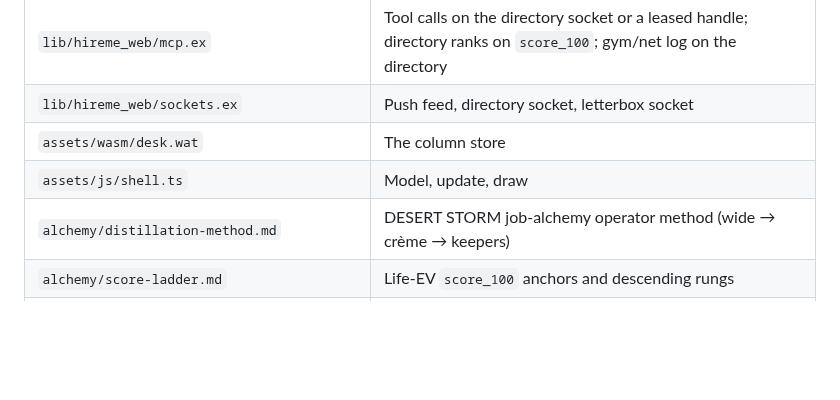
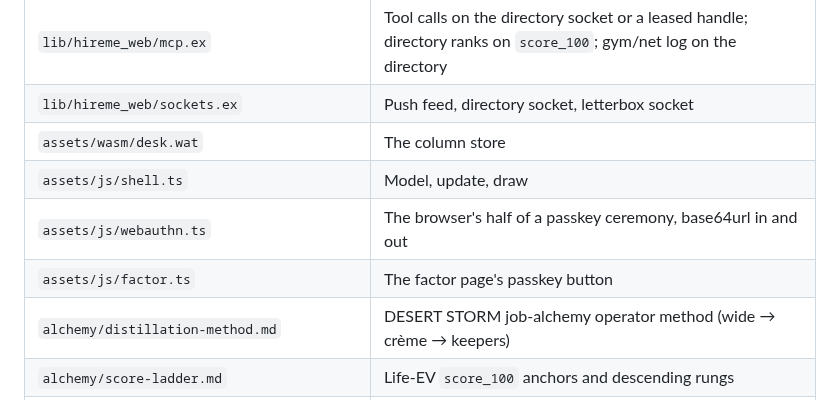
Before and after one commit to anghel4d/hireme, a Markdown page: README.md, the part around the change. Drawn GitHub-style; blank space fills up the shorter version.

Commit message:
Name the shell's two factor files.

```diff
--- a/README.md
+++ b/README.md
@@ -166,6 +166,8 @@ Three directories have internals behind one door: `heat/` (`heat.ex`; the ATS an
 | `lib/hireme_web/sockets.ex` | Push feed, directory socket, letterbox socket |
 | `assets/wasm/desk.wat` | The column store |
 | `assets/js/shell.ts` | Model, update, draw |
+| `assets/js/webauthn.ts` | The browser's half of a passkey ceremony, base64url in and out |
+| `assets/js/factor.ts` | The factor page's passkey button |
 | `alchemy/distillation-method.md` | DESERT STORM job-alchemy operator method (wide → crème → keepers) |
 | `alchemy/score-ladder.md` | Life-EV `score_100` anchors and descending rungs |
 | `.cursor/skills/job-alchemy-distillation/SKILL.md` | Cursor skill for the same distillation funnel |
```
